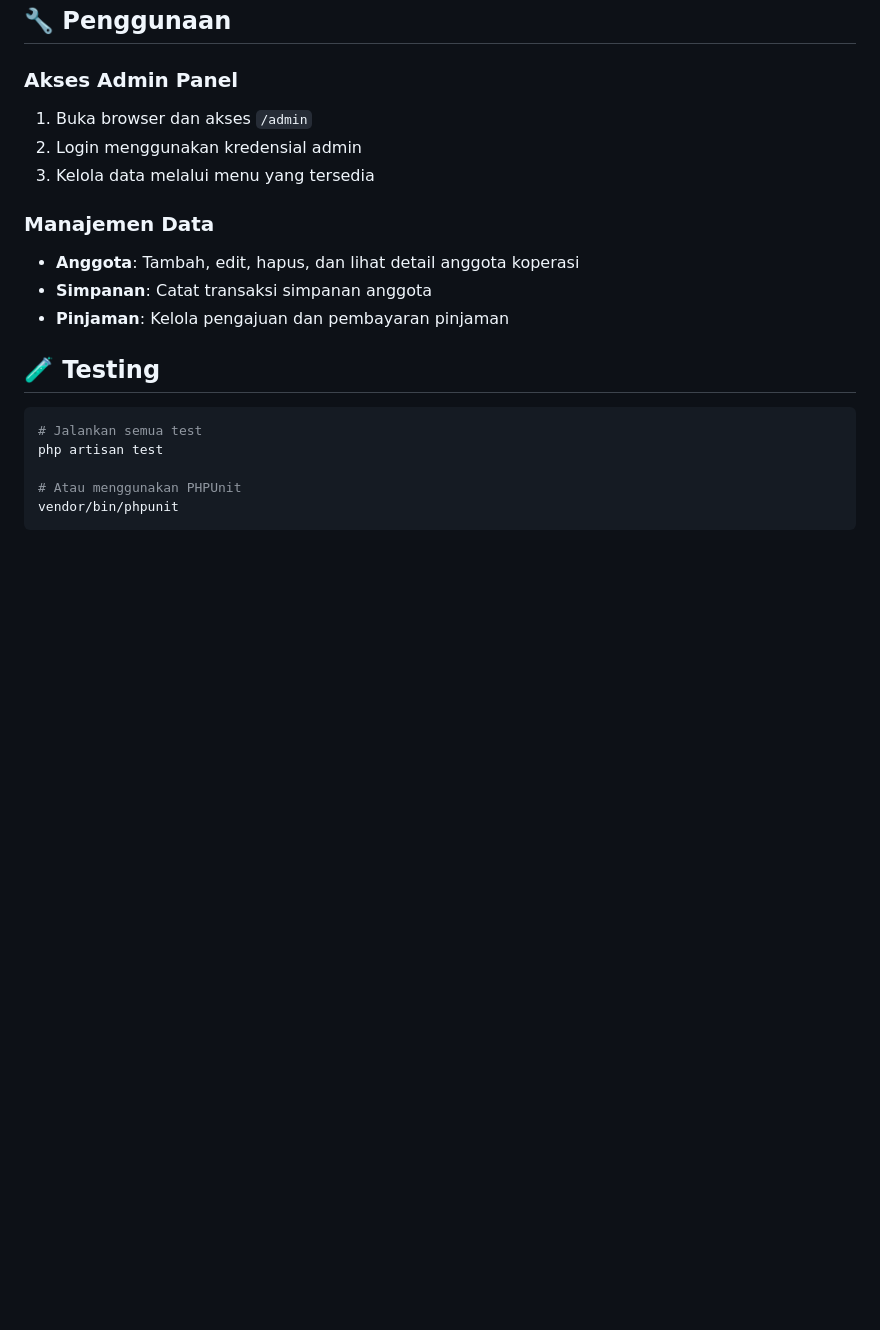
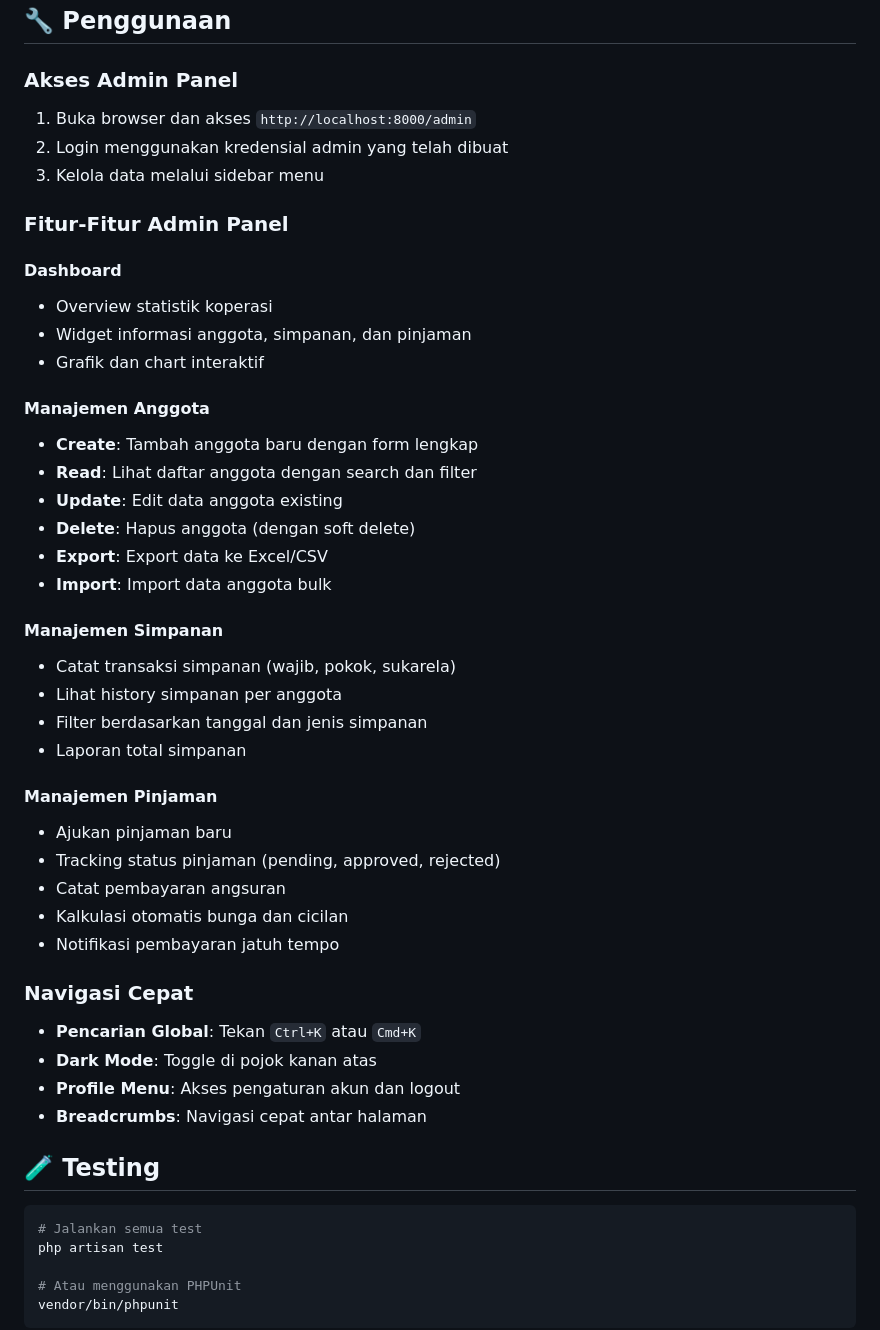
Before and after one commit to Tiuw/dashboard-koperasi, a Markdown page: README.md, the part around the change printed below. Rendered like a GitHub page; blank space fills up the shorter version.

```diff
--- a/README.md
+++ b/README.md
@@ -130,15 +245,44 @@ Setelah seeding, Anda dapat login menggunakan kredensial yang telah dibuat. Past
 
 ### Akses Admin Panel
 
-1. Buka browser dan akses `/admin`
-2. Login menggunakan kredensial admin
-3. Kelola data melalui menu yang tersedia
+1. Buka browser dan akses `http://localhost:8000/admin`
+2. Login menggunakan kredensial admin yang telah dibuat
+3. Kelola data melalui sidebar menu
 
-### Manajemen Data
+### Fitur-Fitur Admin Panel
 
-- **Anggota**: Tambah, edit, hapus, dan lihat detail anggota koperasi
-- **Simpanan**: Catat transaksi simpanan anggota
-- **Pinjaman**: Kelola pengajuan dan pembayaran pinjaman
+#### Dashboard
+- Overview statistik koperasi
+- Widget informasi anggota, simpanan, dan pinjaman
+- Grafik dan chart interaktif
+
+#### Manajemen Anggota
+- **Create**: Tambah anggota baru dengan form lengkap
+- **Read**: Lihat daftar anggota dengan search dan filter
+- **Update**: Edit data anggota existing
+- **Delete**: Hapus anggota (dengan soft delete)
+- **Export**: Export data ke Excel/CSV
+- **Import**: Import data anggota bulk
+
+#### Manajemen Simpanan
+- Catat transaksi simpanan (wajib, pokok, sukarela)
+- Lihat history simpanan per anggota
+- Filter berdasarkan tanggal dan jenis simpanan
+- Laporan total simpanan
+
+#### Manajemen Pinjaman
+- Ajukan pinjaman baru
+- Tracking status pinjaman (pending, approved, rejected)
+- Catat pembayaran angsuran
+- Kalkulasi otomatis bunga dan cicilan
+- Notifikasi pembayaran jatuh tempo
+
+### Navigasi Cepat
+
+- **Pencarian Global**: Tekan `Ctrl+K` atau `Cmd+K`
+- **Dark Mode**: Toggle di pojok kanan atas
+- **Profile Menu**: Akses pengaturan akun dan logout
+- **Breadcrumbs**: Navigasi cepat antar halaman
 
 ## 🧪 Testing
 
```
Also changed, not shown: other parts of README.md (+116 -1 lines).
